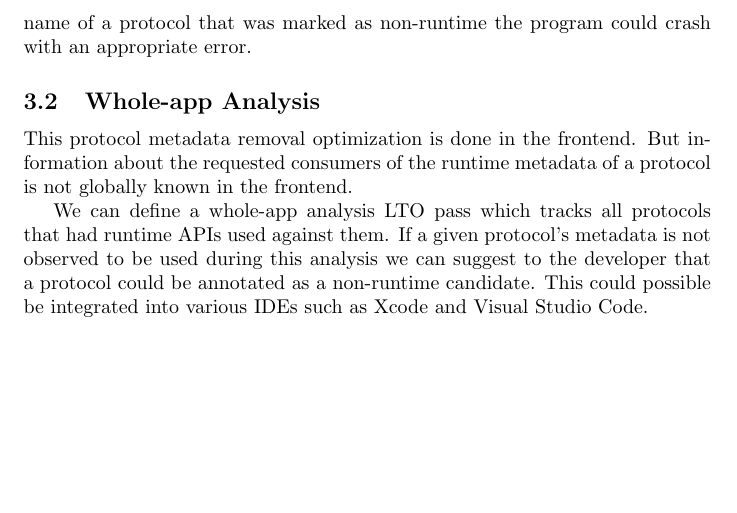
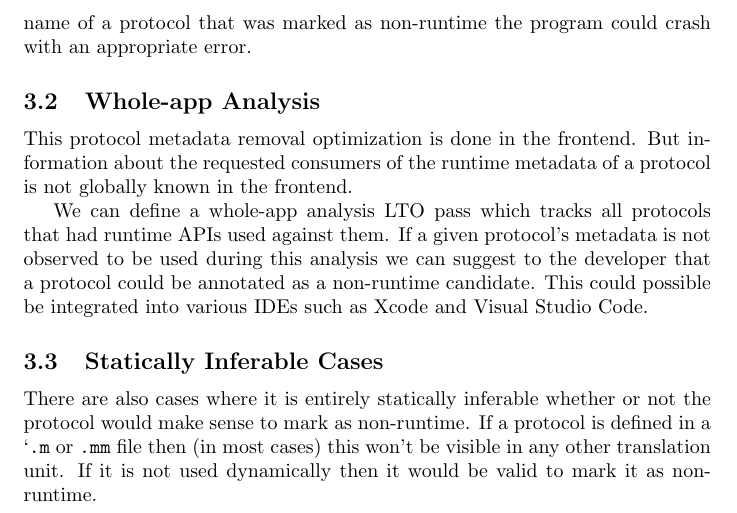
Before and after one commit to lanza/objc_non_runtime_protocol_proposal, a LaTeX document (main.tex): part of page 3 of 3, cut so that both start at the same text, the shorter picture padded with empty space. Compiled offline with pdfLaTeX.

Commit message:
Add a note about statically inferabl cases

```diff
--- a/main.tex
+++ b/main.tex
@@ -102,4 +102,12 @@ to be used during this analysis we can suggest to the developer that a protocol
 could be annotated as a non-runtime candidate. This could possible be integrated
 into various IDEs such as Xcode and Visual Studio Code.
 
+\subsection{Statically Inferable Cases}
+
+There are also cases where it is entirely statically inferable whether or not
+the protocol would make sense to mark as non-runtime. If a protocol is defined
+in a `\verb|.m| or \verb|.mm| file then (in most cases) this won't be visible
+in any other translation unit. If it is not used dynamically then it would be
+valid to mark it as non-runtime.
+
 \end{document}
```
